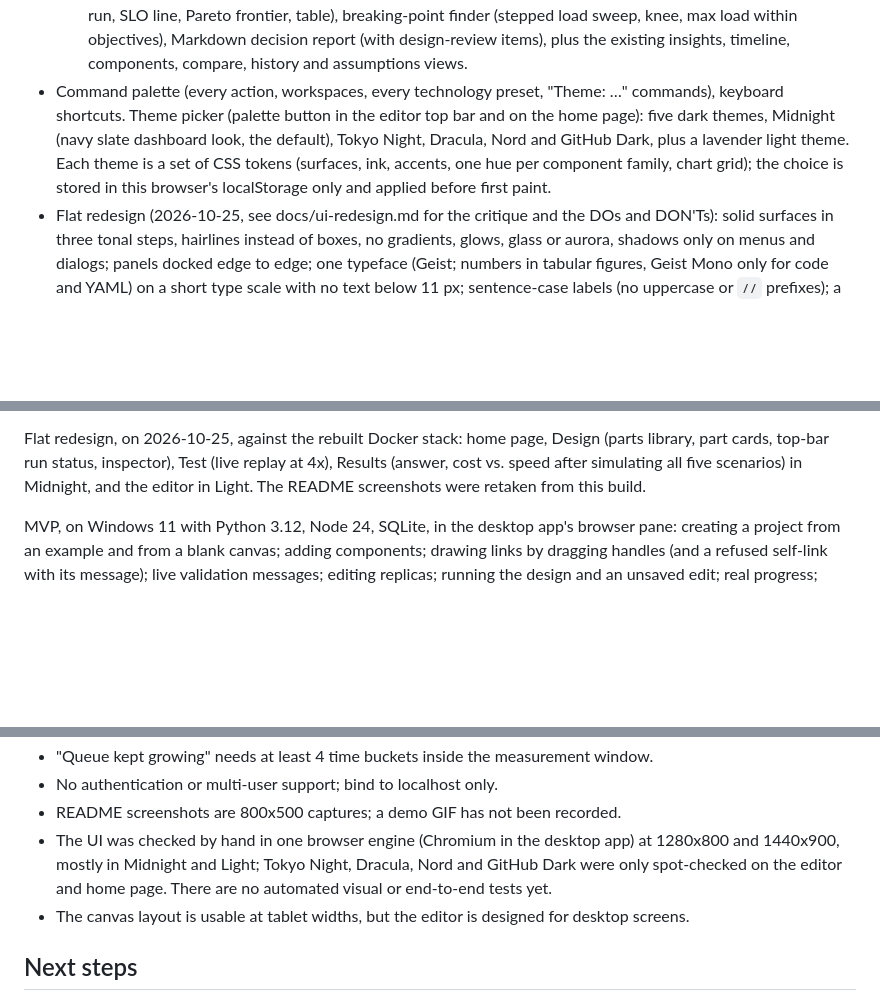
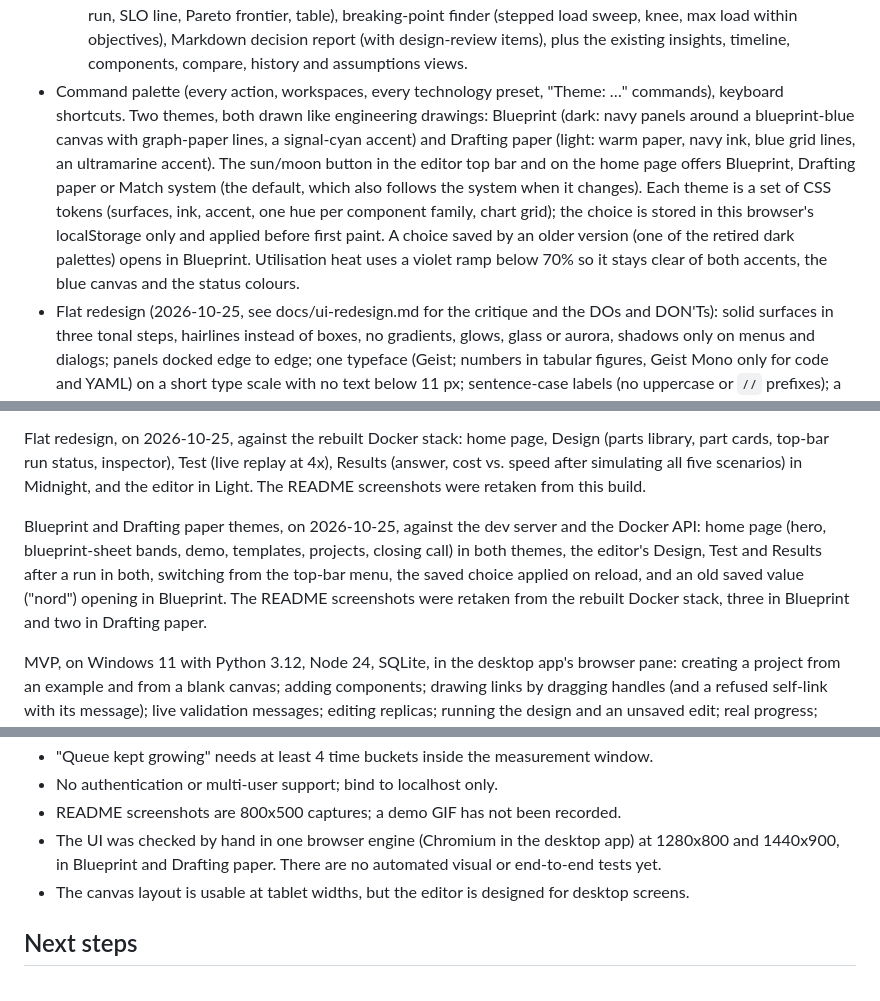
Before and after one commit to dante0747/archsim, a Markdown page: IMPLEMENTATION_STATUS.md, 3 parts joined by grey strips. Drawn GitHub-style; blank space fills up the shorter version.

```diff
--- a/IMPLEMENTATION_STATUS.md
+++ b/IMPLEMENTATION_STATUS.md
@@ -125,11 +125,16 @@ serves 8 example designs (see below).
     items), plus the existing insights, timeline, components, compare, history and
     assumptions views.
 - Command palette (every action, workspaces, every technology preset, "Theme: …" commands),
-  keyboard shortcuts. Theme picker (palette button in the editor top bar and on the home
-  page): five dark themes, Midnight (navy slate dashboard look, the default), Tokyo Night,
-  Dracula, Nord and GitHub Dark, plus a lavender light theme. Each theme is a set of CSS
-  tokens (surfaces, ink, accents, one hue per component family, chart grid); the choice is
-  stored in this browser's localStorage only and applied before first paint.
+  keyboard shortcuts. Two themes, both drawn like engineering drawings: Blueprint (dark: navy
+  panels around a blueprint-blue canvas with graph-paper lines, a signal-cyan accent) and
+  Drafting paper (light: warm paper, navy ink, blue grid lines, an ultramarine accent). The
+  sun/moon button in the editor top bar and on the home page offers Blueprint, Drafting paper
+  or Match system (the default, which also follows the system when it changes). Each theme is
+  a set of CSS tokens (surfaces, ink, accent, one hue per component family, chart grid); the
+  choice is stored in this browser's localStorage only and applied before first paint. A choice
+  saved by an older version (one of the retired dark palettes) opens in Blueprint. Utilisation
+  heat uses a violet ramp below 70% so it stays clear of both accents, the blue canvas and the
+  status colours.
 - Flat redesign (2026-10-25, see docs/ui-redesign.md for the critique and the DOs and DON'Ts):
   solid surfaces in three tonal steps, hairlines instead of boxes, no gradients, glows, glass or
   aurora, shadows only on menus and dialogs; panels docked edge to edge; one typeface (Geist;
@@ -269,6 +274,12 @@ part cards, top-bar run status, inspector), Test (live replay at 4x), Results (a
 speed after simulating all five scenarios) in Midnight, and the editor in Light. The README
 screenshots were retaken from this build.
 
+Blueprint and Drafting paper themes, on 2026-10-25, against the dev server and the Docker API:
+home page (hero, blueprint-sheet bands, demo, templates, projects, closing call) in both themes,
+the editor's Design, Test and Results after a run in both, switching from the top-bar menu, the
+saved choice applied on reload, and an old saved value ("nord") opening in Blueprint. The README screenshots were retaken
+from the rebuilt Docker stack, three in Blueprint and two in Drafting paper.
+
 MVP, on Windows 11 with Python 3.12, Node 24, SQLite, in the desktop app's browser pane:
 creating a project from an example and from a blank canvas; adding components; drawing links
 by dragging handles (and a refused self-link with its message); live validation messages;
@@ -332,8 +343,7 @@ With Docker Desktop (Docker 29, Compose 2.40) on the same machine:
 - No authentication or multi-user support; bind to localhost only.
 - README screenshots are 800x500 captures; a demo GIF has not been recorded.
 - The UI was checked by hand in one browser engine (Chromium in the desktop app) at 1280x800
-  and 1440x900, mostly in Midnight and Light; Tokyo Night, Dracula, Nord and GitHub Dark were
-  only spot-checked on the editor and home page. There are no automated visual or end-to-end
+  and 1440x900, in Blueprint and Drafting paper. There are no automated visual or end-to-end
   tests yet.
 - The canvas layout is usable at tablet widths, but the editor is designed for desktop
   screens.
```
Also changed, not shown: README.md (+7 -5 lines), docs/ui-redesign.md (+3 -2 lines), docs/images/build.jpg, docs/images/editor-results.jpg, docs/images/home.jpg, docs/images/scorecard.jpg, docs/images/tradeoffs.jpg, 9 other files.
